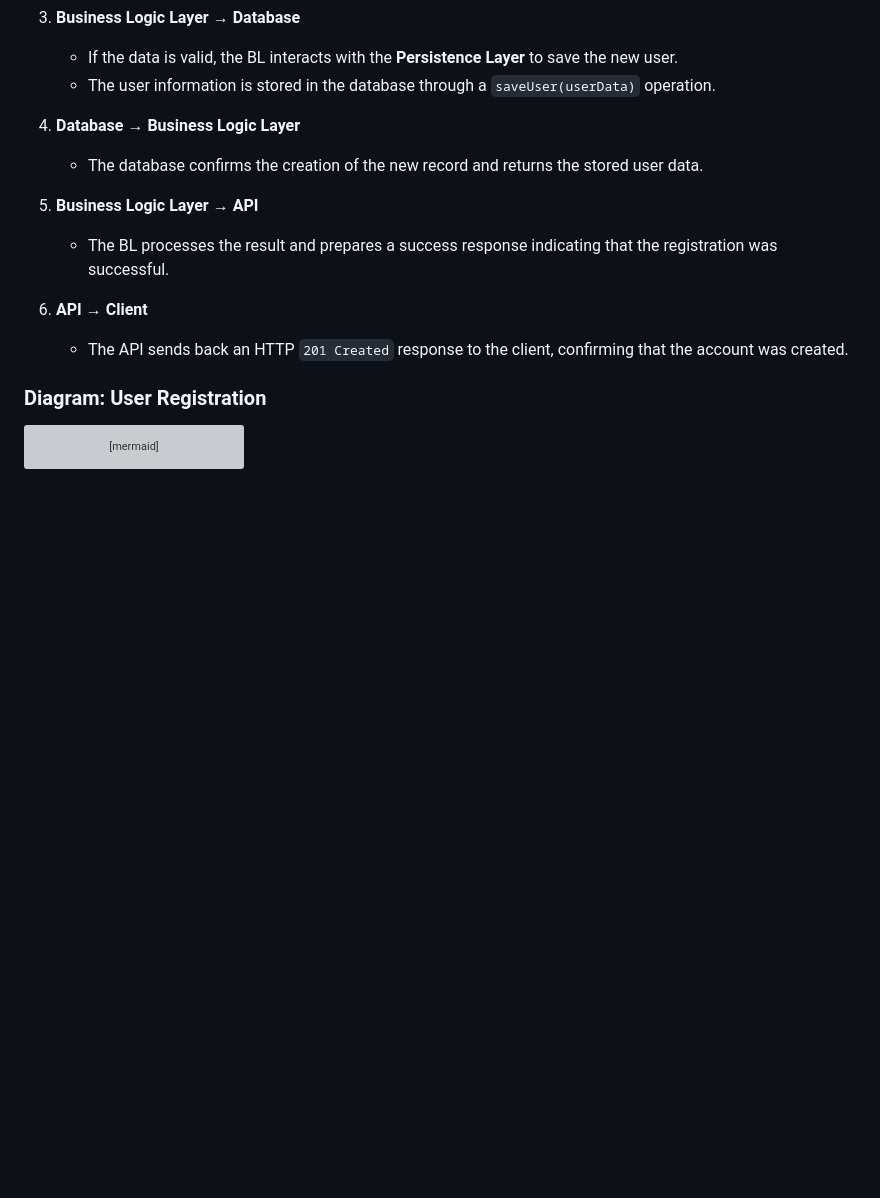
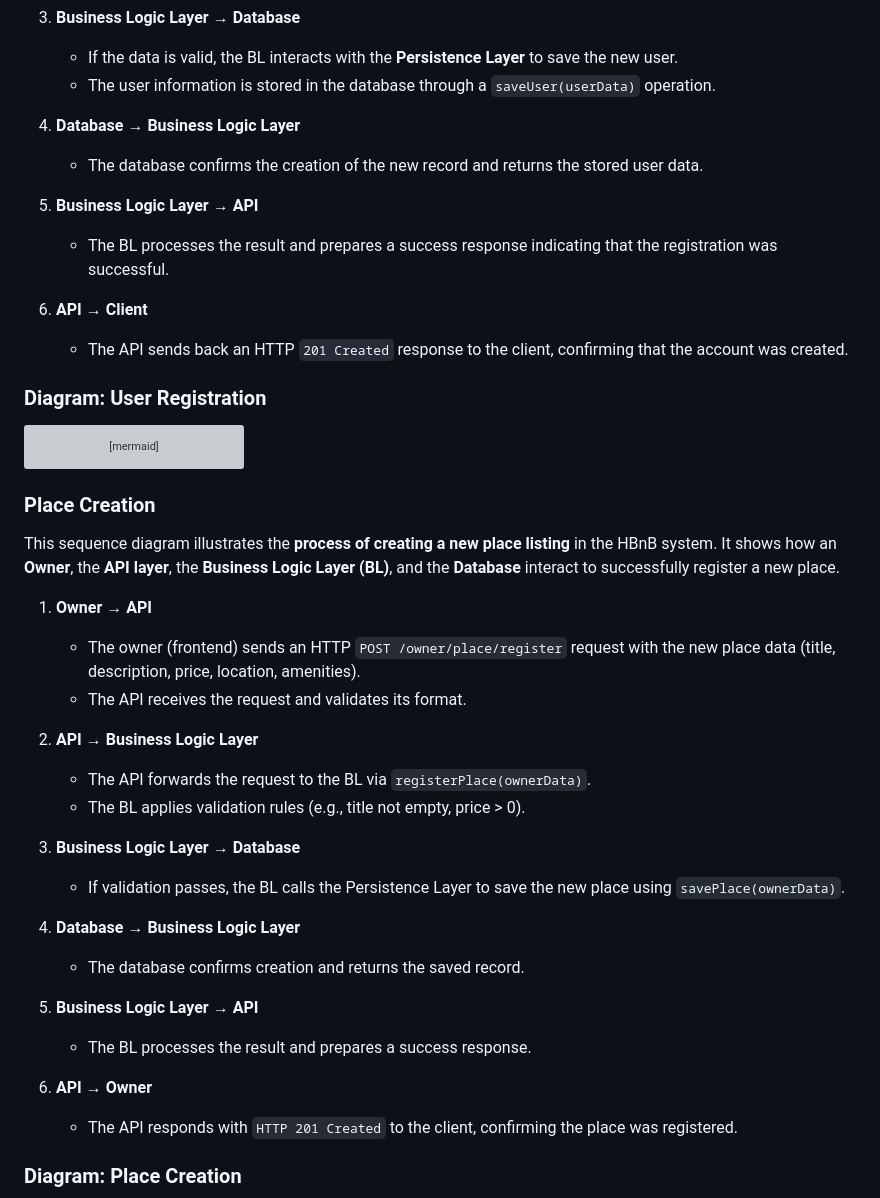
Before and after one commit to Mathieu7483/holbertonschool-hbnb, a Markdown page: part1/HBnB_Description_Notes.md, the part around one of its changes. Drawn GitHub-style; blank space fills up the shorter version; grey boxes are pictures that could not be loaded.

Commit message:
Add place creation diagram

````diff
--- a/part1/HBnB_Description_Notes.md
+++ b/part1/HBnB_Description_Notes.md
@@ -271,3 +271,31 @@ sequenceDiagram
     API-->>Client(Frontend): HTTP Created
     deactivate API
 ```
+
+### Place Creation
+
+This sequence diagram illustrates the **process of creating a new place listing** in the HBnB system.
+It shows how an **Owner**, the **API layer**, the **Business Logic Layer (BL)**, and the **Database** interact to successfully register a new place.
+
+1. **Owner → API**
+   - The owner (frontend) sends an HTTP `POST /owner/place/register` request with the new place data (title, description, price, location, amenities).
+   - The API receives the request and validates its format.
+
+2. **API → Business Logic Layer**
+   - The API forwards the request to the BL via `registerPlace(ownerData)`.
+   - The BL applies validation rules (e.g., title not empty, price > 0).
+
+3. **Business Logic Layer → Database**
+   - If validation passes, the BL calls the Persistence Layer to save the new place using `savePlace(ownerData)`.
+
+4. **Database → Business Logic Layer**
+   - The database confirms creation and returns the saved record.
+
+5. **Business Logic Layer → API**
+   - The BL processes the result and prepares a success response.
+
+6. **API → Owner**
+   - The API responds with `HTTP 201 Created` to the client, confirming the place was registered.
+
+### Diagram: Place Creation
+
````
Also changed, not shown: other parts of part1/HBnB_Description_Notes.md (+26 -0 lines).
